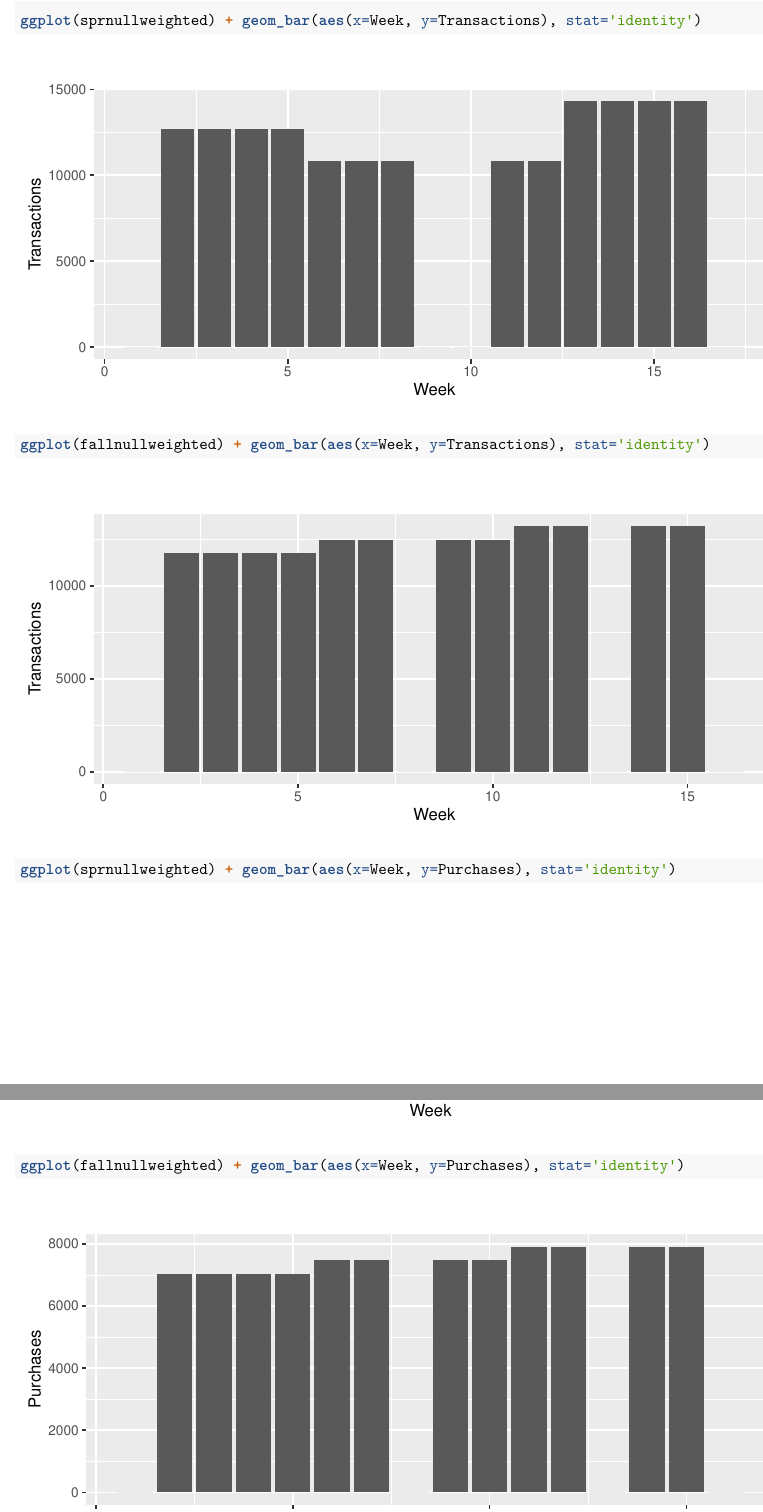
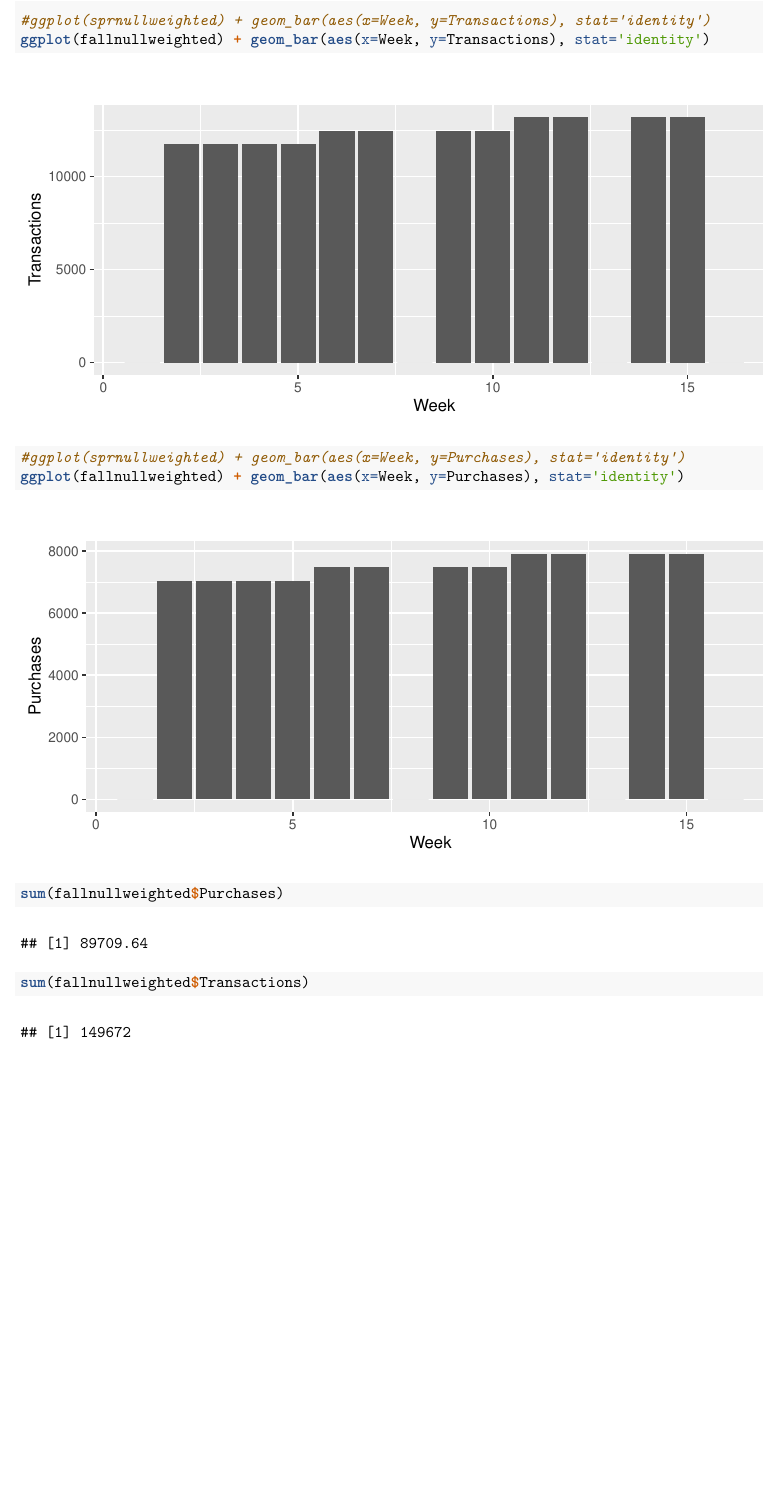
Before and after one commit to cwoods16/thesis, an R Markdown document (thesisdata.Rmd): two parts of pages 5 and 6 of 6 before the commit and part of page 5 of 5 after it, the two joined at a grey line, cut so that both start at the same text, the shorter picture padded with empty space. The pictures show the output file thesisdata.pdf that the author committed with the source.

````diff
--- a/thesisdata.Rmd
+++ b/thesisdata.Rmd
@@ -98,9 +98,12 @@
 "Transactions"= c(0,p1falltrans/4,p1falltrans/4,p1falltrans/4,p1falltrans/4,p2falltrans/4,p2falltrans/4,0,p2falltrans/4,p2falltrans/4,p3falltrans/4,p3falltrans/4,0,p3falltrans/4,p3falltrans/4,0),
 "Purchases"= c(0,p1fallpurch/4,p1fallpurch/4,p1fallpurch/4,p1fallpurch/4,p2fallpurch/4,p2fallpurch/4,0,p2fallpurch/4,p2fallpurch/4,p3fallpurch/4,p3fallpurch/4,0,p3fallpurch/4,p3fallpurch/4,0))
 
-ggplot(sprnullweighted) + geom_bar(aes(x=Week, y=Transactions), stat='identity')
+#ggplot(sprnullweighted) + geom_bar(aes(x=Week, y=Transactions), stat='identity')
 ggplot(fallnullweighted) + geom_bar(aes(x=Week, y=Transactions), stat='identity')
-ggplot(sprnullweighted) + geom_bar(aes(x=Week, y=Purchases), stat='identity')
+#ggplot(sprnullweighted) + geom_bar(aes(x=Week, y=Purchases), stat='identity')
 ggplot(fallnullweighted) + geom_bar(aes(x=Week, y=Purchases), stat='identity')
 
+sum(fallnullweighted$Purchases)
+sum(fallnullweighted$Transactions)
+
 ```
````
Also changed, not shown: thesisdata.pdf.
